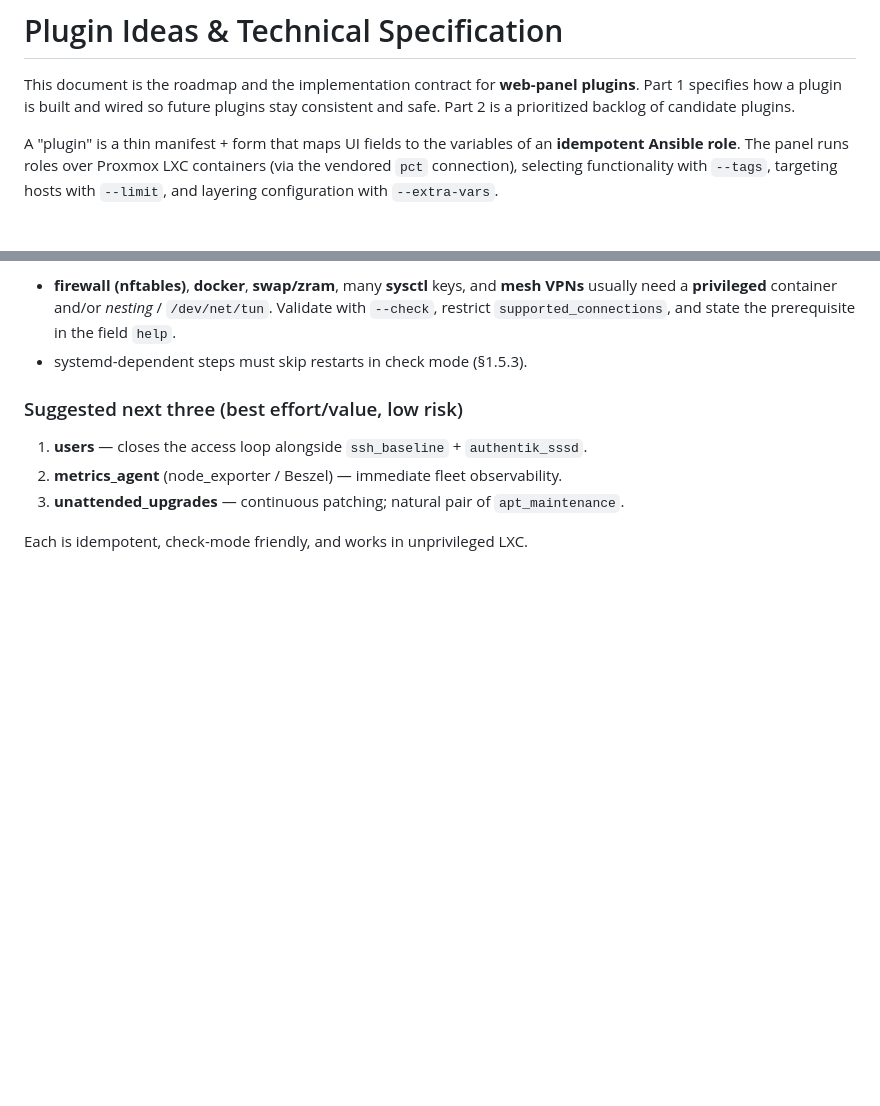
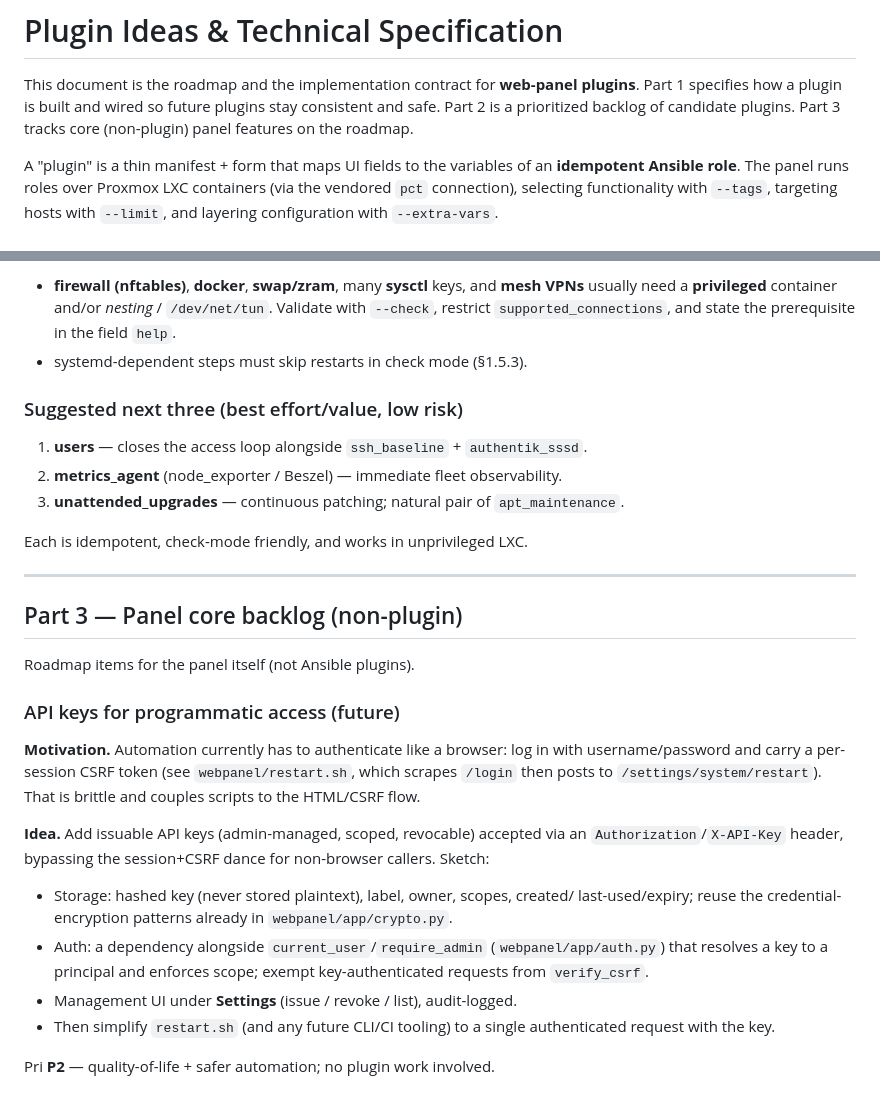
Before and after one commit to efranceschi/homelab-admin-center, a Markdown page: IDEAS.md, 2 parts joined by grey strips. Drawn GitHub-style; blank space fills up the shorter version.

Commit message:
Note API keys on the panel roadmap
Add a "Part 3 — Panel core backlog (non-plugin)" section to IDEAS.md with
an API-key item: issuable, scoped, revocable keys accepted via header so
automation (e.g. restart.sh) no longer has to log in and scrape the
per-session CSRF token. Captures motivation and a rough design sketch.

Co-Authored-By: Claude Opus 4.8 (1M context) <noreply@anthropic.com>

```diff
--- a/IDEAS.md
+++ b/IDEAS.md
@@ -3,6 +3,7 @@
 This document is the roadmap and the implementation contract for **web-panel
 plugins**. Part 1 specifies how a plugin is built and wired so future plugins
 stay consistent and safe. Part 2 is a prioritized backlog of candidate plugins.
+Part 3 tracks core (non-plugin) panel features on the roadmap.
 
 A "plugin" is a thin manifest + form that maps UI fields to the variables of an
 **idempotent Ansible role**. The panel runs roles over Proxmox LXC containers
@@ -269,3 +270,33 @@ LXC: ✅ fine in unprivileged · ⚠️ needs privileged/nesting or care.
 3. **unattended_upgrades** — continuous patching; natural pair of `apt_maintenance`.
 
 Each is idempotent, check-mode friendly, and works in unprivileged LXC.
+
+---
+
+## Part 3 — Panel core backlog (non-plugin)
+
+Roadmap items for the panel itself (not Ansible plugins).
+
+### API keys for programmatic access (future)
+
+**Motivation.** Automation currently has to authenticate like a browser:
+log in with username/password and carry a per-session CSRF token (see
+`webpanel/restart.sh`, which scrapes `/login` then posts to
+`/settings/system/restart`). That is brittle and couples scripts to the HTML/CSRF
+flow.
+
+**Idea.** Add issuable API keys (admin-managed, scoped, revocable) accepted via
+an `Authorization`/`X-API-Key` header, bypassing the session+CSRF dance for
+non-browser callers. Sketch:
+
+- Storage: hashed key (never stored plaintext), label, owner, scopes, created/
+  last-used/expiry; reuse the credential-encryption patterns already in
+  `webpanel/app/crypto.py`.
+- Auth: a dependency alongside `current_user`/`require_admin`
+  (`webpanel/app/auth.py`) that resolves a key to a principal and enforces
+  scope; exempt key-authenticated requests from `verify_csrf`.
+- Management UI under **Settings** (issue / revoke / list), audit-logged.
+- Then simplify `restart.sh` (and any future CLI/CI tooling) to a single
+  authenticated request with the key.
+
+Pri **P2** — quality-of-life + safer automation; no plugin work involved.
```
